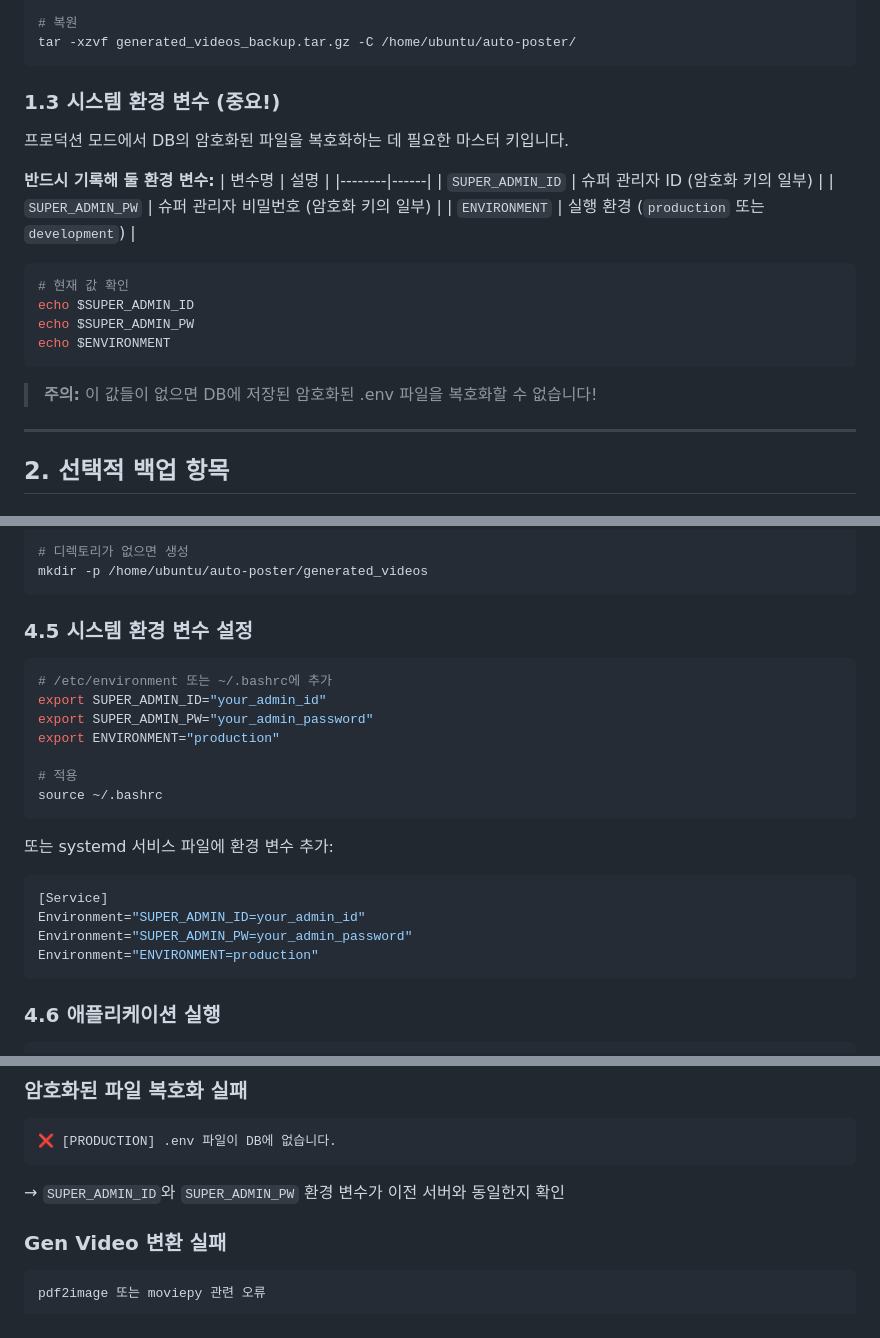
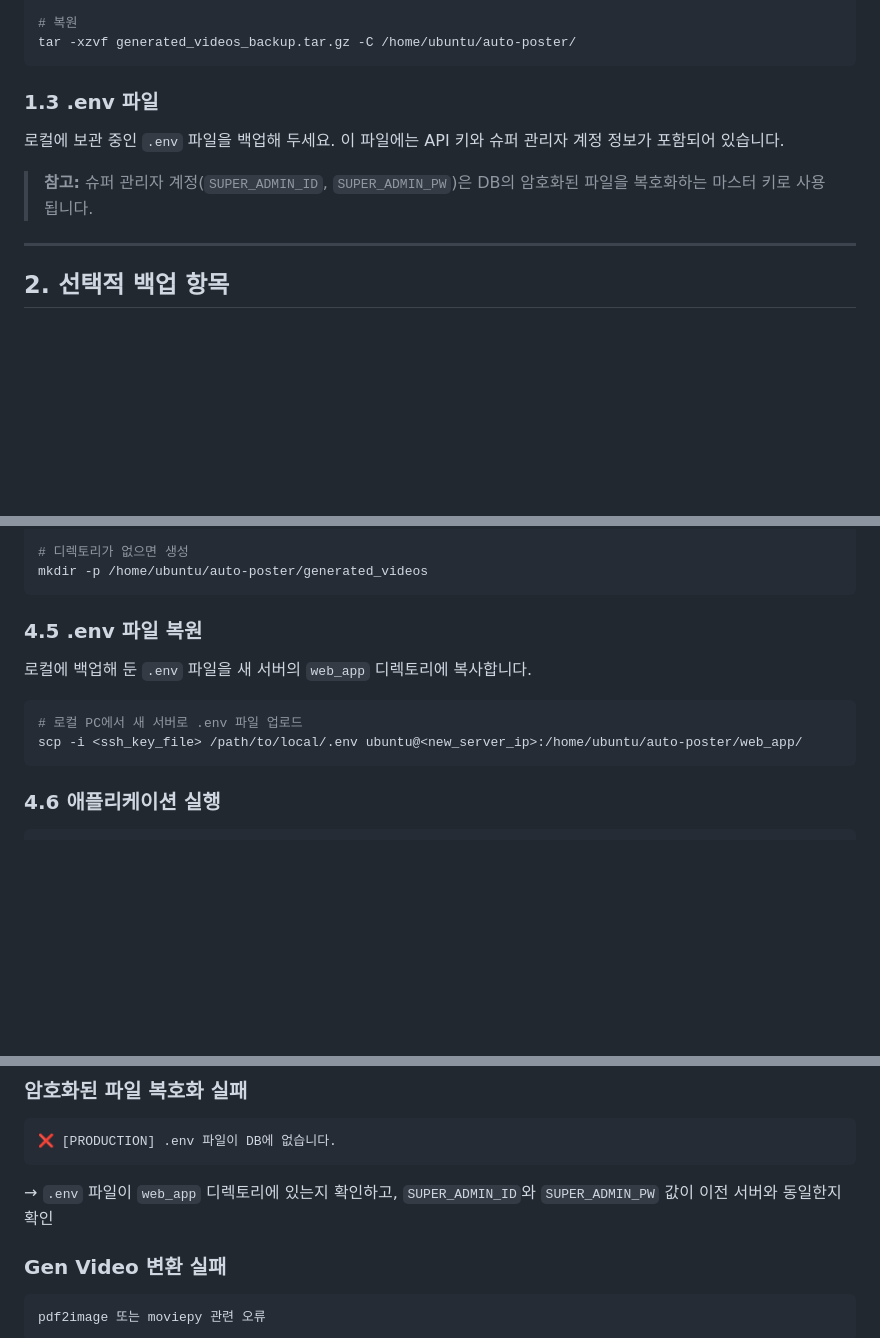
Before and after one commit to kr-ai-dev-association/auto-poster, a Markdown page: MIGRATION_GUIDE.md, 3 parts joined by grey strips. Rendered like a GitHub page; blank space fills up the shorter version.

Commit message:
마이그레이션 가이드에서 시스템 환경 변수 설정 부분 제거
- .env 파일을 통한 설정으로 단순화
- 보안상 위험한 환경 변수 직접 설정 방법 삭제

Co-Authored-By: Claude Opus 4.5 <noreply@anthropic.com>

````diff
--- a/MIGRATION_GUIDE.md
+++ b/MIGRATION_GUIDE.md
@@ -28,24 +28,10 @@ tar -czvf generated_videos_backup.tar.gz /home/ubuntu/auto-poster/generated_vide
 tar -xzvf generated_videos_backup.tar.gz -C /home/ubuntu/auto-poster/
 ```
 
-### 1.3 시스템 환경 변수 (중요!)
-프로덕션 모드에서 DB의 암호화된 파일을 복호화하는 데 필요한 마스터 키입니다.
+### 1.3 .env 파일
+로컬에 보관 중인 `.env` 파일을 백업해 두세요. 이 파일에는 API 키와 슈퍼 관리자 계정 정보가 포함되어 있습니다.
 
-**반드시 기록해 둘 환경 변수:**
-| 변수명 | 설명 |
-|--------|------|
-| `SUPER_ADMIN_ID` | 슈퍼 관리자 ID (암호화 키의 일부) |
-| `SUPER_ADMIN_PW` | 슈퍼 관리자 비밀번호 (암호화 키의 일부) |
-| `ENVIRONMENT` | 실행 환경 (`production` 또는 `development`) |
-
-```bash
-# 현재 값 확인
-echo $SUPER_ADMIN_ID
-echo $SUPER_ADMIN_PW
-echo $ENVIRONMENT
-```
-
-> **주의:** 이 값들이 없으면 DB에 저장된 암호화된 .env 파일을 복호화할 수 없습니다!
+> **참고:** 슈퍼 관리자 계정(`SUPER_ADMIN_ID`, `SUPER_ADMIN_PW`)은 DB의 암호화된 파일을 복호화하는 마스터 키로 사용됩니다.
 
 ---
 
@@ -146,23 +132,12 @@ cp -r backup_20260121/generated_videos /home/ubuntu/auto-poster/
 mkdir -p /home/ubuntu/auto-poster/generated_videos
 ```
 
-### 4.5 시스템 환경 변수 설정
+### 4.5 .env 파일 복원
+로컬에 백업해 둔 `.env` 파일을 새 서버의 `web_app` 디렉토리에 복사합니다.
+
 ```bash
-# /etc/environment 또는 ~/.bashrc에 추가
-export SUPER_ADMIN_ID="your_admin_id"
-export SUPER_ADMIN_PW="your_admin_password"
-export ENVIRONMENT="production"
-
-# 적용
-source ~/.bashrc
-```
-
-또는 systemd 서비스 파일에 환경 변수 추가:
-```ini
-[Service]
-Environment="SUPER_ADMIN_ID=your_admin_id"
-Environment="SUPER_ADMIN_PW=your_admin_password"
-Environment="ENVIRONMENT=production"
+# 로컬 PC에서 새 서버로 .env 파일 업로드
+scp -i <ssh_key_file> /path/to/local/.env ubuntu@<new_server_ip>:/home/ubuntu/auto-poster/web_app/
 ```
 
 ### 4.6 애플리케이션 실행
@@ -194,7 +169,7 @@ uvicorn main:app --host 0.0.0.0 --port 8000
 ```
 ❌ [PRODUCTION] .env 파일이 DB에 없습니다.
 ```
-→ `SUPER_ADMIN_ID`와 `SUPER_ADMIN_PW` 환경 변수가 이전 서버와 동일한지 확인
+→ `.env` 파일이 `web_app` 디렉토리에 있는지 확인하고, `SUPER_ADMIN_ID`와 `SUPER_ADMIN_PW` 값이 이전 서버와 동일한지 확인
 
 ### Gen Video 변환 실패
 ```
````
Also changed, not shown: other parts of MIGRATION_GUIDE.md (+1 -1 lines).
